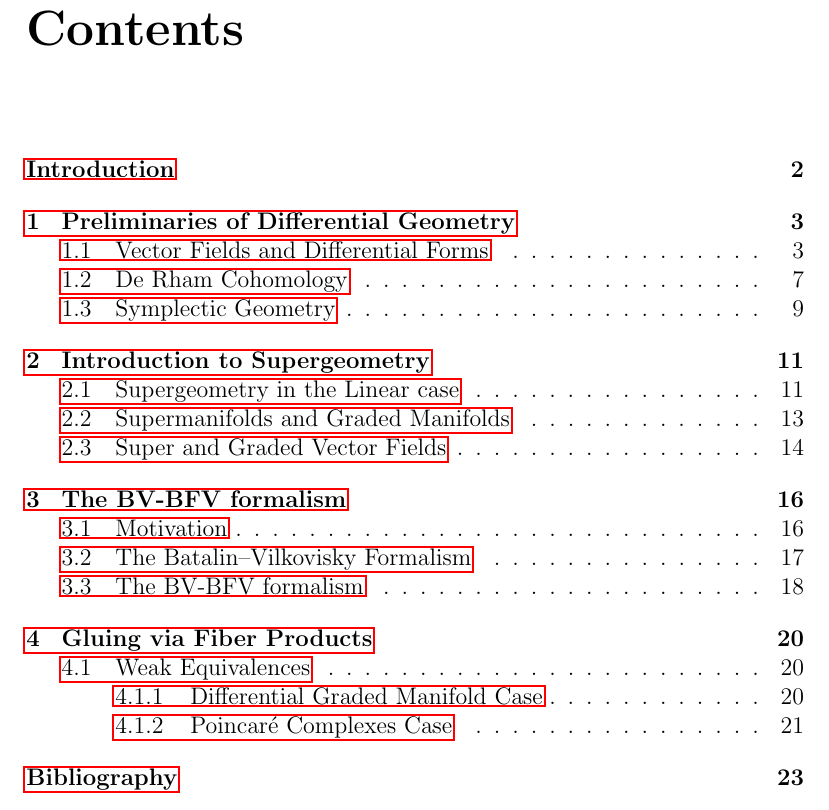
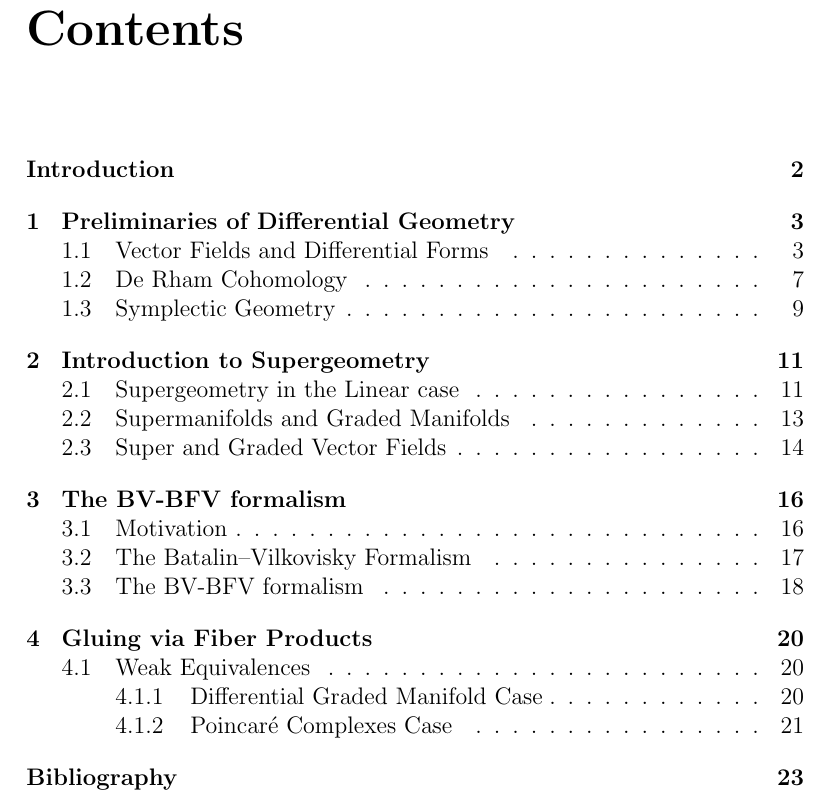
Before and after one commit to alessandroazzani/SemesterProjectMathPhys, a LaTeX thesis (main.tex): part of page 3 of 25, cut so that both start at the same text. Compiled offline with pdfLaTeX.

Commit message:
Set new colours.

```diff
--- a/main.tex
+++ b/main.tex
@@ -4,6 +4,12 @@
 \usepackage{newlfont}
 \usepackage{color}
 \usepackage{hyperref}
+\hypersetup{
+    colorlinks=true,
+    linkcolor=BrickRed,
+    citecolor=ForestGreen,
+    urlcolor=CornflowerBlue
+    }
 \usepackage{amsmath}
 \usepackage{graphicx}
 \usepackage{multirow}
```
Also changed, not shown: README.md, main.tex (6 more changed lines).
